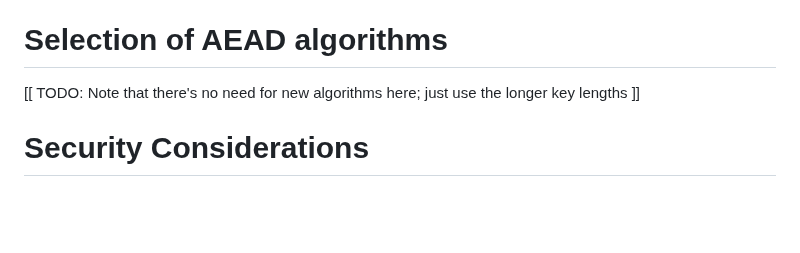
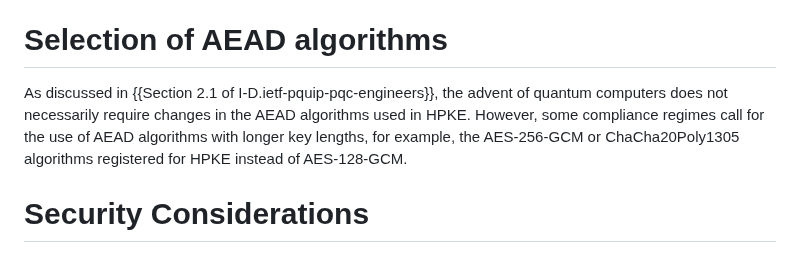
Before and after one commit to hpkewg/hpke-pq, a Markdown page: draft-barnes-hpke-pq.md, the part around the change. GitHub-like rendering; blank space fills up the shorter version.

Commit message:
Fill in AEAD section

```diff
--- a/draft-barnes-hpke-pq.md
+++ b/draft-barnes-hpke-pq.md
@@ -195,8 +195,11 @@ specified in {{ml-kem-iana-table}}.
 
 # Selection of AEAD algorithms
 
-[[ TODO: Note that there's no need for new algorithms here; just use the longer
-key lengths ]]
+As discussed in {{Section 2.1 of I-D.ietf-pquip-pqc-engineers}}, the advent of
+quantum computers does not necessarily require changes in the AEAD algorithms
+used in HPKE.  However, some compliance regimes call for the use of AEAD
+algorithms with longer key lengths, for example, the AES-256-GCM or
+ChaCha20Poly1305 algorithms registered for HPKE instead of AES-128-GCM.
 
 # Security Considerations
 
```
